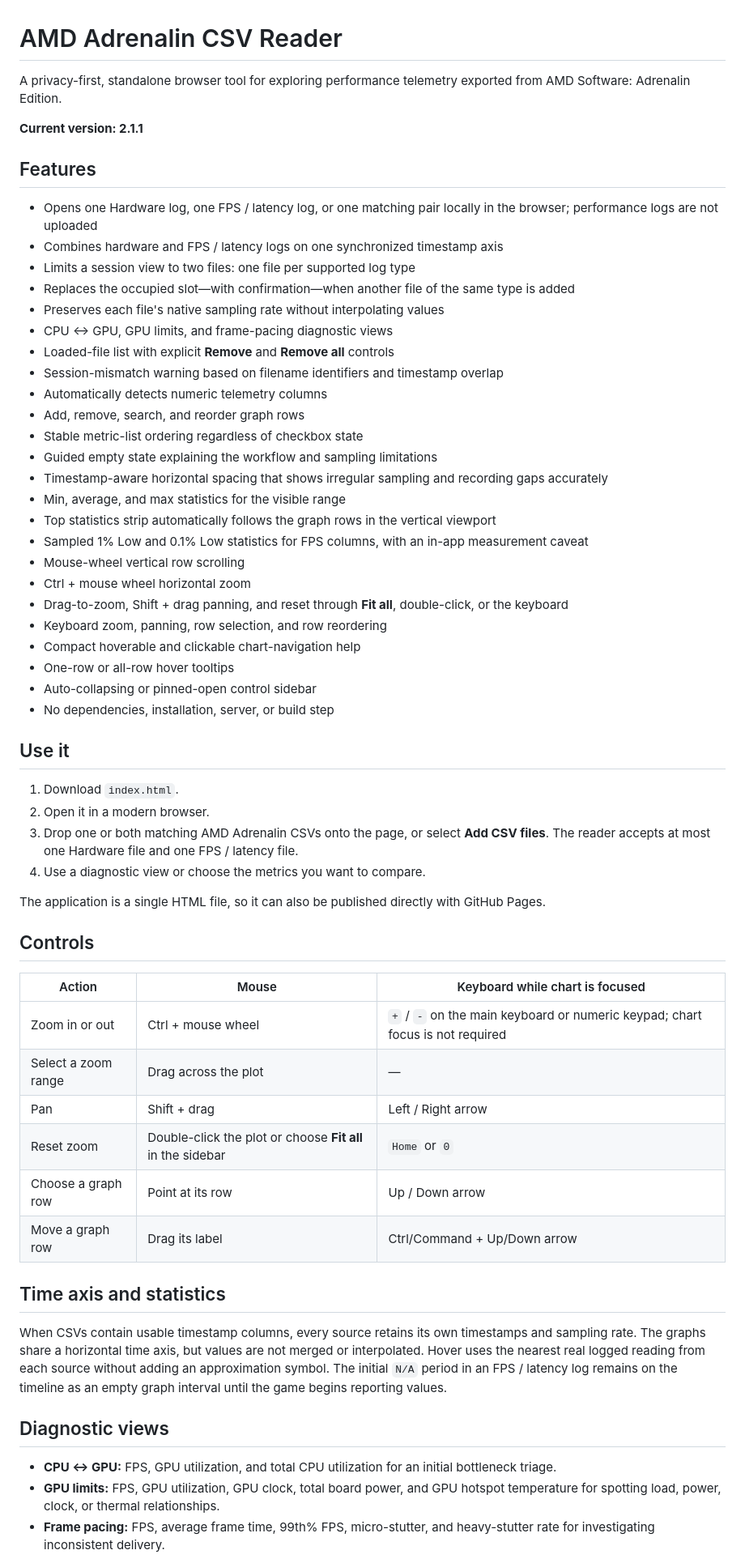
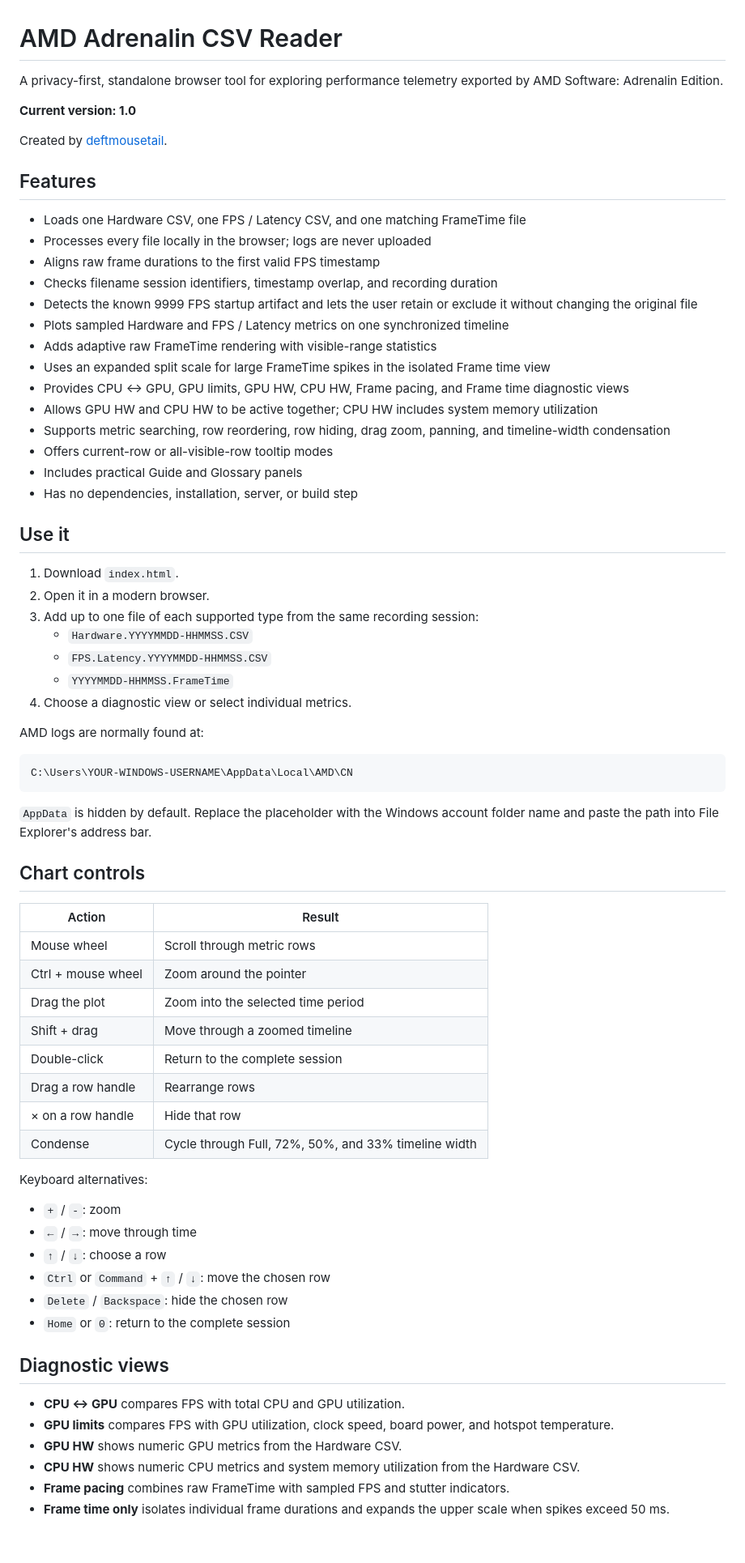
Before and after one commit to deftmousetail/Adrenalin-logs, a Markdown page: README.md, the part around one of its changes. Shown at 81% size. Rendered like a GitHub page; blank space fills up the shorter version.

Commit message:
Update README for v1.0 public release

````diff
--- a/README.md
+++ b/README.md
@@ -1,63 +1,74 @@
 # AMD Adrenalin CSV Reader
 
-A privacy-first, standalone browser tool for exploring performance telemetry exported from AMD Software: Adrenalin Edition.
+A privacy-first, standalone browser tool for exploring performance telemetry exported by AMD Software: Adrenalin Edition.
 
-**Current version: 2.1.1**
+**Current version: 1.0**
+
+Created by [deftmousetail](https://github.com/deftmousetail).
 
 ## Features
 
-- Opens one Hardware log, one FPS / latency log, or one matching pair locally in the browser; performance logs are not uploaded
-- Combines hardware and FPS / latency logs on one synchronized timestamp axis
-- Limits a session view to two files: one file per supported log type
-- Replaces the occupied slot—with confirmation—when another file of the same type is added
-- Preserves each file's native sampling rate without interpolating values
-- CPU ↔ GPU, GPU limits, and frame-pacing diagnostic views
-- Loaded-file list with explicit **Remove** and **Remove all** controls
-- Session-mismatch warning based on filename identifiers and timestamp overlap
-- Automatically detects numeric telemetry columns
-- Add, remove, search, and reorder graph rows
-- Stable metric-list ordering regardless of checkbox state
-- Guided empty state explaining the workflow and sampling limitations
-- Timestamp-aware horizontal spacing that shows irregular sampling and recording gaps accurately
-- Min, average, and max statistics for the visible range
-- Top statistics strip automatically follows the graph rows in the vertical viewport
-- Sampled 1% Low and 0.1% Low statistics for FPS columns, with an in-app measurement caveat
-- Mouse-wheel vertical row scrolling
-- Ctrl + mouse wheel horizontal zoom
-- Drag-to-zoom, Shift + drag panning, and reset through **Fit all**, double-click, or the keyboard
-- Keyboard zoom, panning, row selection, and row reordering
-- Compact hoverable and clickable chart-navigation help
-- One-row or all-row hover tooltips
-- Auto-collapsing or pinned-open control sidebar
-- No dependencies, installation, server, or build step
+- Loads one Hardware CSV, one FPS / Latency CSV, and one matching FrameTime file
+- Processes every file locally in the browser; logs are never uploaded
+- Aligns raw frame durations to the first valid FPS timestamp
+- Checks filename session identifiers, timestamp overlap, and recording duration
+- Detects the known 9999 FPS startup artifact and lets the user retain or exclude it without changing the original file
+- Plots sampled Hardware and FPS / Latency metrics on one synchronized timeline
+- Adds adaptive raw FrameTime rendering with visible-range statistics
+- Uses an expanded split scale for large FrameTime spikes in the isolated Frame time view
+- Provides CPU ↔ GPU, GPU limits, GPU HW, CPU HW, Frame pacing, and Frame time diagnostic views
+- Allows GPU HW and CPU HW to be active together; CPU HW includes system memory utilization
+- Supports metric searching, row reordering, row hiding, drag zoom, panning, and timeline-width condensation
+- Offers current-row or all-visible-row tooltip modes
+- Includes practical Guide and Glossary panels
+- Has no dependencies, installation, server, or build step
 
 ## Use it
 
 1. Download `index.html`.
 2. Open it in a modern browser.
-3. Drop one or both matching AMD Adrenalin CSVs onto the page, or select **Add CSV files**. The reader accepts at most one Hardware file and one FPS / latency file.
-4. Use a diagnostic view or choose the metrics you want to compare.
+3. Add up to one file of each supported type from the same recording session:
+   - `Hardware.YYYYMMDD-HHMMSS.CSV`
+   - `FPS.Latency.YYYYMMDD-HHMMSS.CSV`
+   - `YYYYMMDD-HHMMSS.FrameTime`
+4. Choose a diagnostic view or select individual metrics.
 
-The application is a single HTML file, so it can also be published directly with GitHub Pages.
+AMD logs are normally found at:
 
-## Controls
+```text
+C:\Users\YOUR-WINDOWS-USERNAME\AppData\Local\AMD\CN
+```
 
-| Action | Mouse | Keyboard while chart is focused |
-|---|---|---|
-| Zoom in or out | Ctrl + mouse wheel | `+` / `-` on the main keyboard or numeric keypad; chart focus is not required |
-| Select a zoom range | Drag across the plot | — |
-| Pan | Shift + drag | Left / Right arrow |
-| Reset zoom | Double-click the plot or choose **Fit all** in the sidebar | `Home` or `0` |
-| Choose a graph row | Point at its row | Up / Down arrow |
-| Move a graph row | Drag its label | Ctrl/Command + Up/Down arrow |
+`AppData` is hidden by default. Replace the placeholder with the Windows account folder name and paste the path into File Explorer's address bar.
 
-## Time axis and statistics
+## Chart controls
 
-When CSVs contain usable timestamp columns, every source retains its own timestamps and sampling rate. The graphs share a horizontal time axis, but values are not merged or interpolated. Hover uses the nearest real logged reading from each source without adding an approximation symbol. The initial `N/A` period in an FPS / latency log remains on the timeline as an empty graph interval until the game begins reporting values.
+| Action | Result |
+|---|---|
+| Mouse wheel | Scroll through metric rows |
+| Ctrl + mouse wheel | Zoom around the pointer |
+| Drag the plot | Zoom into the selected time period |
+| Shift + drag | Move through a zoomed timeline |
+| Double-click | Return to the complete session |
+| Drag a row handle | Rearrange rows |
+| × on a row handle | Hide that row |
+| Condense | Cycle through Full, 72%, 50%, and 33% timeline width |
+
+Keyboard alternatives:
+
+- `+` / `-`: zoom
+- `←` / `→`: move through time
+- `↑` / `↓`: choose a row
+- `Ctrl` or `Command` + `↑` / `↓`: move the chosen row
+- `Delete` / `Backspace`: hide the chosen row
+- `Home` or `0`: return to the complete session
 
 ## Diagnostic views
 
-- **CPU ↔ GPU:** FPS, GPU utilization, and total CPU utilization for an initial bottleneck triage.
-- **GPU limits:** FPS, GPU utilization, GPU clock, total board power, and GPU hotspot temperature for spotting load, power, clock, or thermal relationships.
-- **Frame pacing:** FPS, average frame time, 99th% FPS, micro-stutter, and heavy-stutter rate for investigating inconsistent delivery.
+- **CPU ↔ GPU** compares FPS with total CPU and GPU utilization.
+- **GPU limits** compares FPS with GPU utilization, clock speed, board power, and hotspot temperature.
+- **GPU HW** shows numeric GPU metrics from the Hardware CSV.
+- **CPU HW** shows numeric CPU metrics and system memory utilization from the Hardware CSV.
+- **Frame pacing** combines raw FrameTime with sampled FPS and stutter indicators.
+- **Frame time only** isolates individual frame durations and expands the upper scale when spikes exceed 50 ms.
 
````
Also changed, not shown: other parts of README.md (+12 -8 lines).
